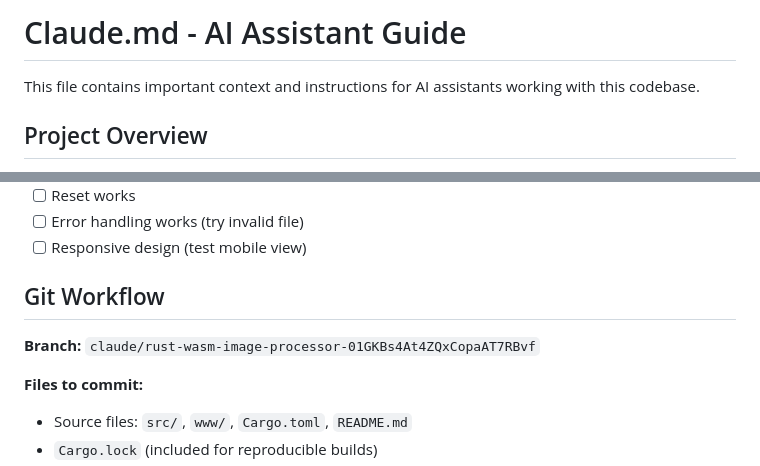
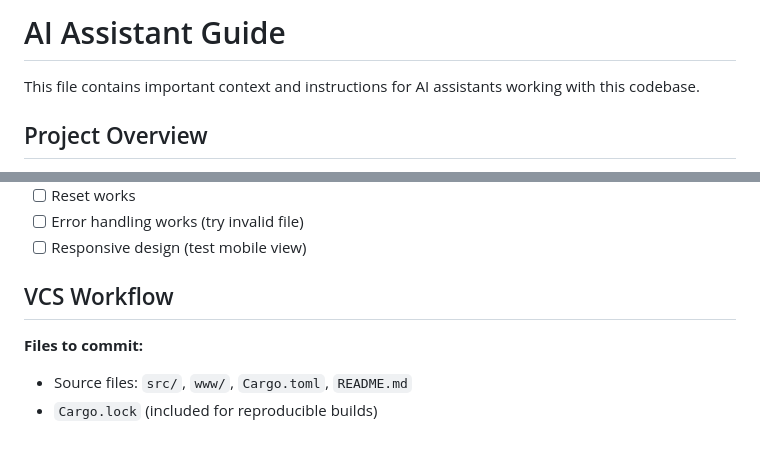
Before and after one commit to lhohan/svo, a Markdown page: AGENTS.md, 2 parts joined by grey strips. Rendered like a GitHub page; blank space fills up the shorter version.

Commit message:
chore: Remove outdated branch and remove git references

```diff
--- a/AGENTS.md
+++ b/AGENTS.md
@@ -1,4 +1,4 @@
-# Claude.md - AI Assistant Guide
+# AI Assistant Guide
 
 This file contains important context and instructions for AI assistants working with this codebase.
 
@@ -263,9 +263,7 @@ When making changes, test:
 - [ ] Error handling works (try invalid file)
 - [ ] Responsive design (test mobile view)
 
-## Git Workflow
-
-**Branch:** `claude/rust-wasm-image-processor-01GKBs4At4ZQxCopaAT7RBvf`
+## VCS Workflow
 
 **Files to commit:**
 - Source files: `src/`, `www/`, `Cargo.toml`, `README.md`
```
